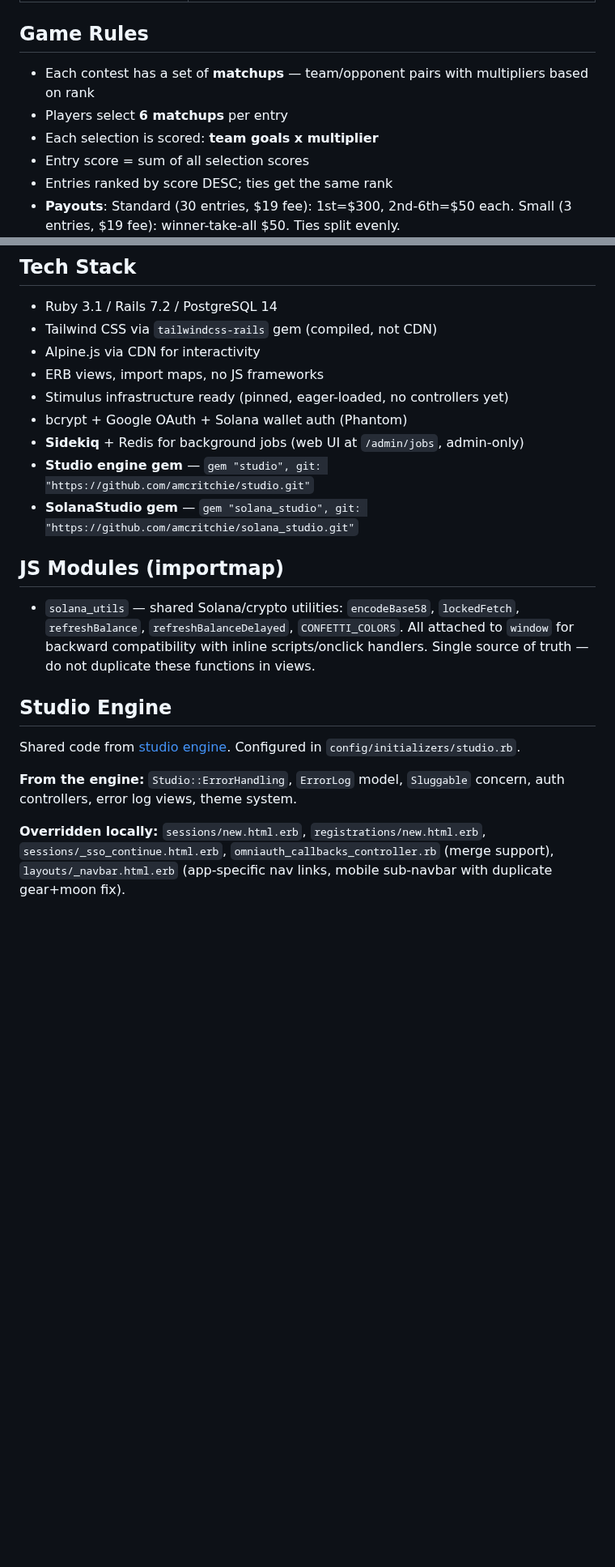
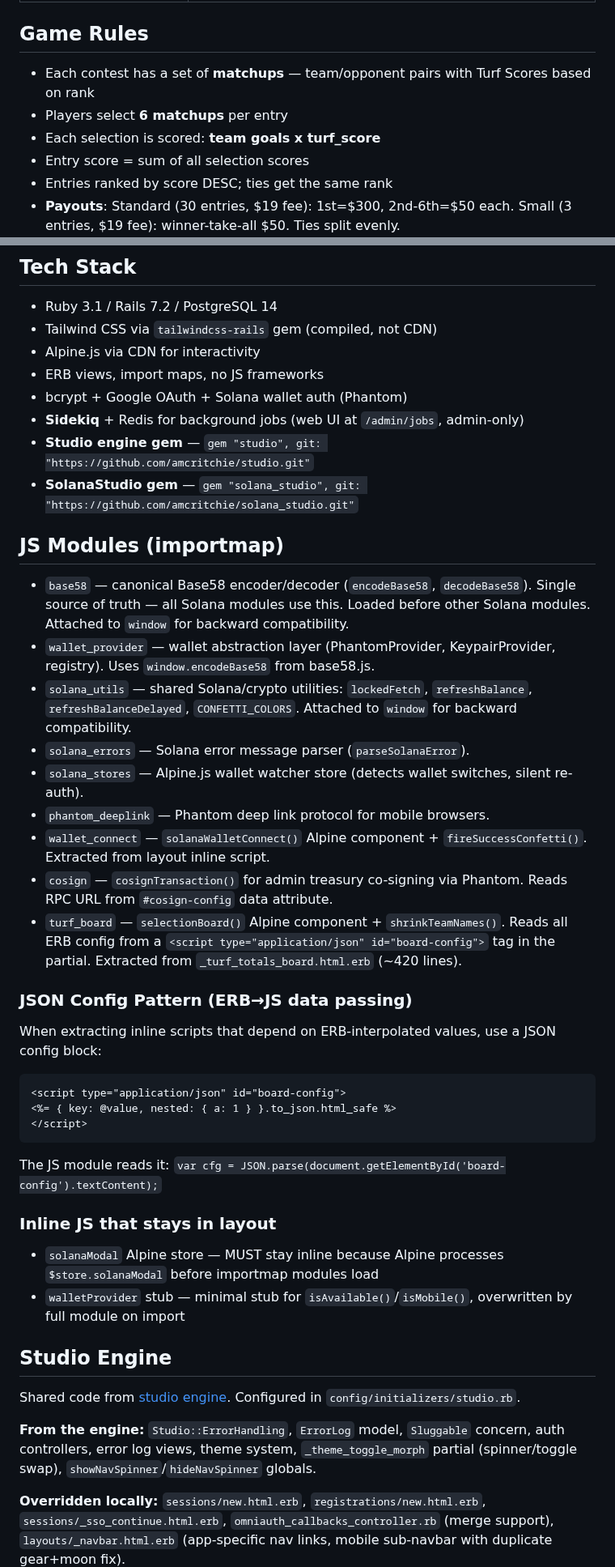
Before and after one commit to amcritchie/turf_monster, a Markdown page: CLAUDE.md, 2 parts joined by grey strips. Shown at 81% size. GitHub-like rendering; blank space fills up the shorter version.

Commit message:
Update CLAUDE.md: document JS modules, JSON config pattern, remove Stimulus
Co-Authored-By: Claude Opus 4.6 <noreply@anthropic.com>

````diff
--- a/CLAUDE.md
+++ b/CLAUDE.md
@@ -16,9 +16,9 @@ Load these when working on specific areas:
 
 ## Game Rules
 
-- Each contest has a set of **matchups** — team/opponent pairs with multipliers based on rank
+- Each contest has a set of **matchups** — team/opponent pairs with Turf Scores based on rank
 - Players select **6 matchups** per entry
-- Each selection is scored: **team goals x multiplier**
+- Each selection is scored: **team goals x turf_score**
 - Entry score = sum of all selection scores
 - Entries ranked by score DESC; ties get the same rank
 - **Payouts**: Standard (30 entries, $19 fee): 1st=$300, 2nd-6th=$50 each. Small (3 entries, $19 fee): winner-take-all $50. Ties split evenly.
@@ -94,7 +94,6 @@ Mobile-first contest preview/info page. Renders inline matchup board or leaderbo
 - Tailwind CSS via `tailwindcss-rails` gem (compiled, not CDN)
 - Alpine.js via CDN for interactivity
 - ERB views, import maps, no JS frameworks
-- Stimulus infrastructure ready (pinned, eager-loaded, no controllers yet)
 - bcrypt + Google OAuth + Solana wallet auth (Phantom)
 - **Sidekiq** + Redis for background jobs (web UI at `/admin/jobs`, admin-only)
 - **Studio engine gem** — `gem "studio", git: "https://github.com/amcritchie/studio.git"`
@@ -102,13 +101,38 @@ Mobile-first contest preview/info page. Renders inline matchup board or leaderbo
 
 ## JS Modules (importmap)
 
-- `solana_utils` — shared Solana/crypto utilities: `encodeBase58`, `lockedFetch`, `refreshBalance`, `refreshBalanceDelayed`, `CONFETTI_COLORS`. All attached to `window` for backward compatibility with inline scripts/onclick handlers. Single source of truth — do not duplicate these functions in views.
+- `base58` — canonical Base58 encoder/decoder (`encodeBase58`, `decodeBase58`). Single source of truth — all Solana modules use this. Loaded before other Solana modules. Attached to `window` for backward compatibility.
+- `wallet_provider` — wallet abstraction layer (PhantomProvider, KeypairProvider, registry). Uses `window.encodeBase58` from base58.js.
+- `solana_utils` — shared Solana/crypto utilities: `lockedFetch`, `refreshBalance`, `refreshBalanceDelayed`, `CONFETTI_COLORS`. Attached to `window` for backward compatibility.
+- `solana_errors` — Solana error message parser (`parseSolanaError`).
+- `solana_stores` — Alpine.js wallet watcher store (detects wallet switches, silent re-auth).
+- `phantom_deeplink` — Phantom deep link protocol for mobile browsers.
+- `wallet_connect` — `solanaWalletConnect()` Alpine component + `fireSuccessConfetti()`. Extracted from layout inline script.
+- `cosign` — `cosignTransaction()` for admin treasury co-signing via Phantom. Reads RPC URL from `#cosign-config` data attribute.
+- `turf_board` — `selectionBoard()` Alpine component + `shrinkTeamNames()`. Reads all ERB config from a `<script type="application/json" id="board-config">` tag in the partial. Extracted from `_turf_totals_board.html.erb` (~420 lines).
+
+### JSON Config Pattern (ERB→JS data passing)
+
+When extracting inline scripts that depend on ERB-interpolated values, use a JSON config block:
+
+```erb
+<script type="application/json" id="board-config">
+<%= { key: @value, nested: { a: 1 } }.to_json.html_safe %>
+</script>
+```
+
+The JS module reads it: `var cfg = JSON.parse(document.getElementById('board-config').textContent);`
+
+### Inline JS that stays in layout
+
+- `solanaModal` Alpine store — MUST stay inline because Alpine processes `$store.solanaModal` before importmap modules load
+- `walletProvider` stub — minimal stub for `isAvailable()`/`isMobile()`, overwritten by full module on import
 
 ## Studio Engine
 
 Shared code from [studio engine](https://github.com/amcritchie/studio). Configured in `config/initializers/studio.rb`.
 
-**From the engine:** `Studio::ErrorHandling`, `ErrorLog` model, `Sluggable` concern, auth controllers, error log views, theme system.
+**From the engine:** `Studio::ErrorHandling`, `ErrorLog` model, `Sluggable` concern, auth controllers, error log views, theme system, `_theme_toggle_morph` partial (spinner/toggle swap), `showNavSpinner`/`hideNavSpinner` globals.
 
 **Overridden locally:** `sessions/new.html.erb`, `registrations/new.html.erb`, `sessions/_sso_continue.html.erb`, `omniauth_callbacks_controller.rb` (merge support), `layouts/_navbar.html.erb` (app-specific nav links, mobile sub-navbar with duplicate gear+moon fix).
 
````
Also changed, not shown: other parts of CLAUDE.md (+5 -5 lines).
